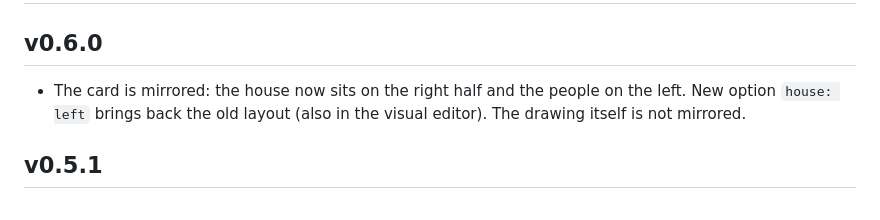
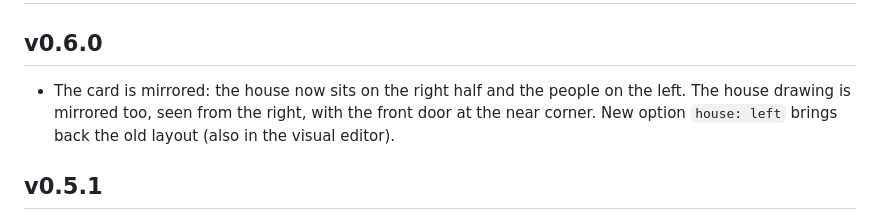
Before and after one commit to BarBaar44/streetview-house, a Markdown page: CHANGELOG.md, the part around the change. Drawn GitHub-style.

```diff
--- a/CHANGELOG.md
+++ b/CHANGELOG.md
@@ -2,7 +2,7 @@
 
 ## v0.6.0
 
-* The card is mirrored: the house now sits on the right half and the people on the left. New option `house: left` brings back the old layout (also in the visual editor). The drawing itself is not mirrored.
+* The card is mirrored: the house now sits on the right half and the people on the left. The house drawing is mirrored too, seen from the right, with the front door at the near corner. New option `house: left` brings back the old layout (also in the visual editor).
 
 ## v0.5.1
 
```
Also changed, not shown: CLAUDE.md (+1 -1 lines), README.md (+1 -1 lines), shot.png, 2 other files.
